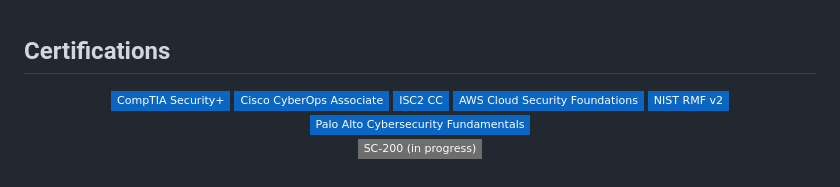
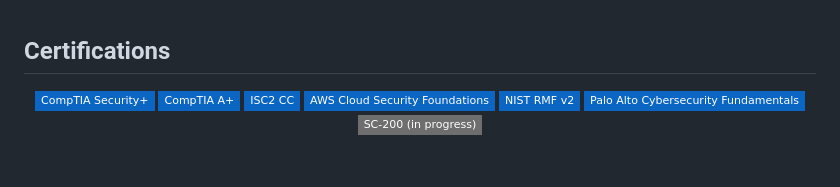
Before and after one commit to PathanZ/Pathanz, a Markdown page: README.md, the part around one of its changes. Rendered like a GitHub page; badges without logos.

```diff
--- a/README.md
+++ b/README.md
@@ -95,7 +95,7 @@ Cybersecurity practitioner with an MSc in Cybersecurity, working across both def
 <div align="center">
 
 ![Security+](https://img.shields.io/badge/CompTIA_Security+-0A66C2?style=flat-square)
-![A+](https://img.shields.io/badge/Cisco_CyberOps_Associate-0A66C2?style=flat-square)
+![A+](https://img.shields.io/badge/CompTIA_A+-0A66C2?style=flat-square)
 ![ISC2](https://img.shields.io/badge/ISC2_CC-0A66C2?style=flat-square)
 ![AWS](https://img.shields.io/badge/AWS_Cloud_Security_Foundations-0A66C2?style=flat-square)
 ![RMF](https://img.shields.io/badge/NIST_RMF_v2-0A66C2?style=flat-square)
```
Also changed, not shown: other parts of README.md (+0 -2 lines).
